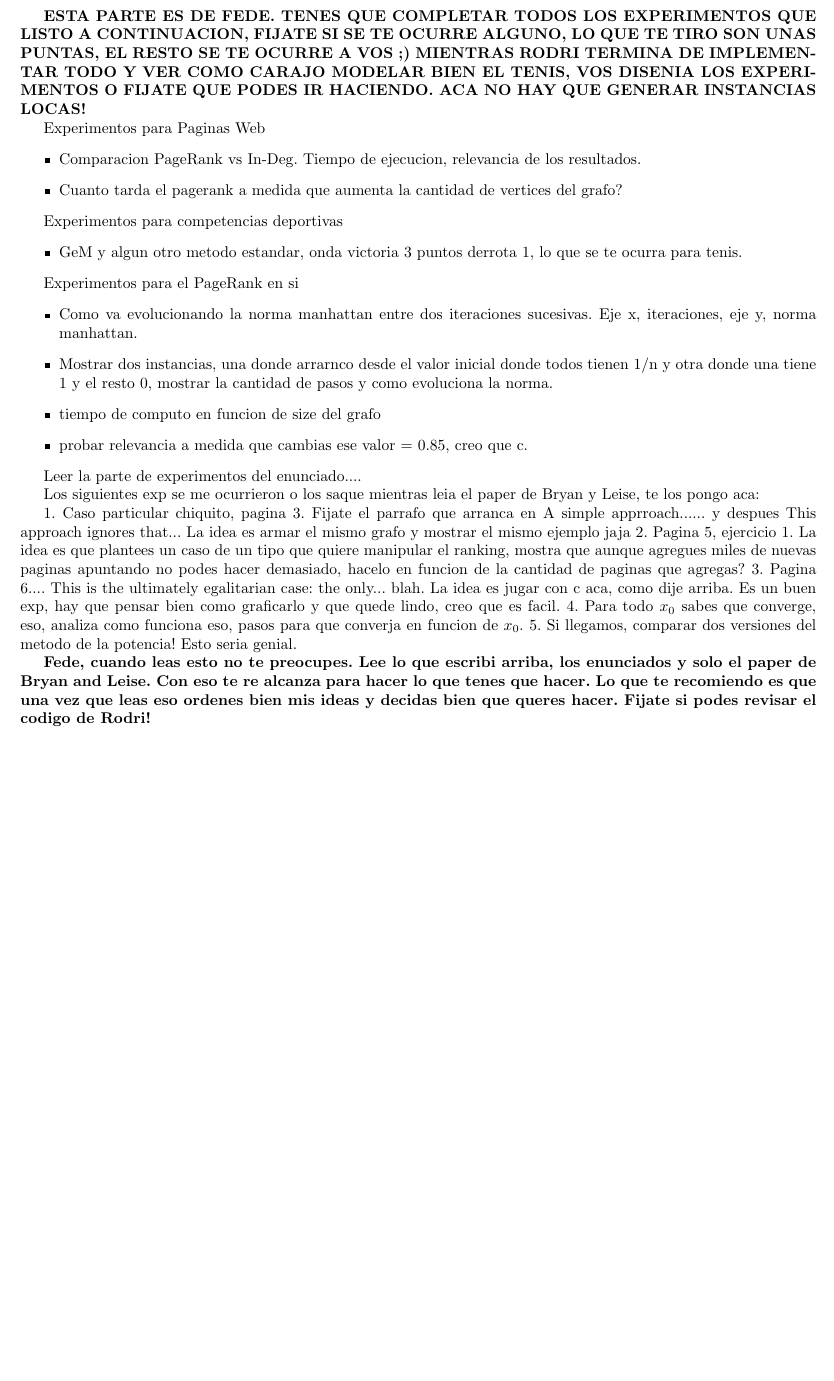
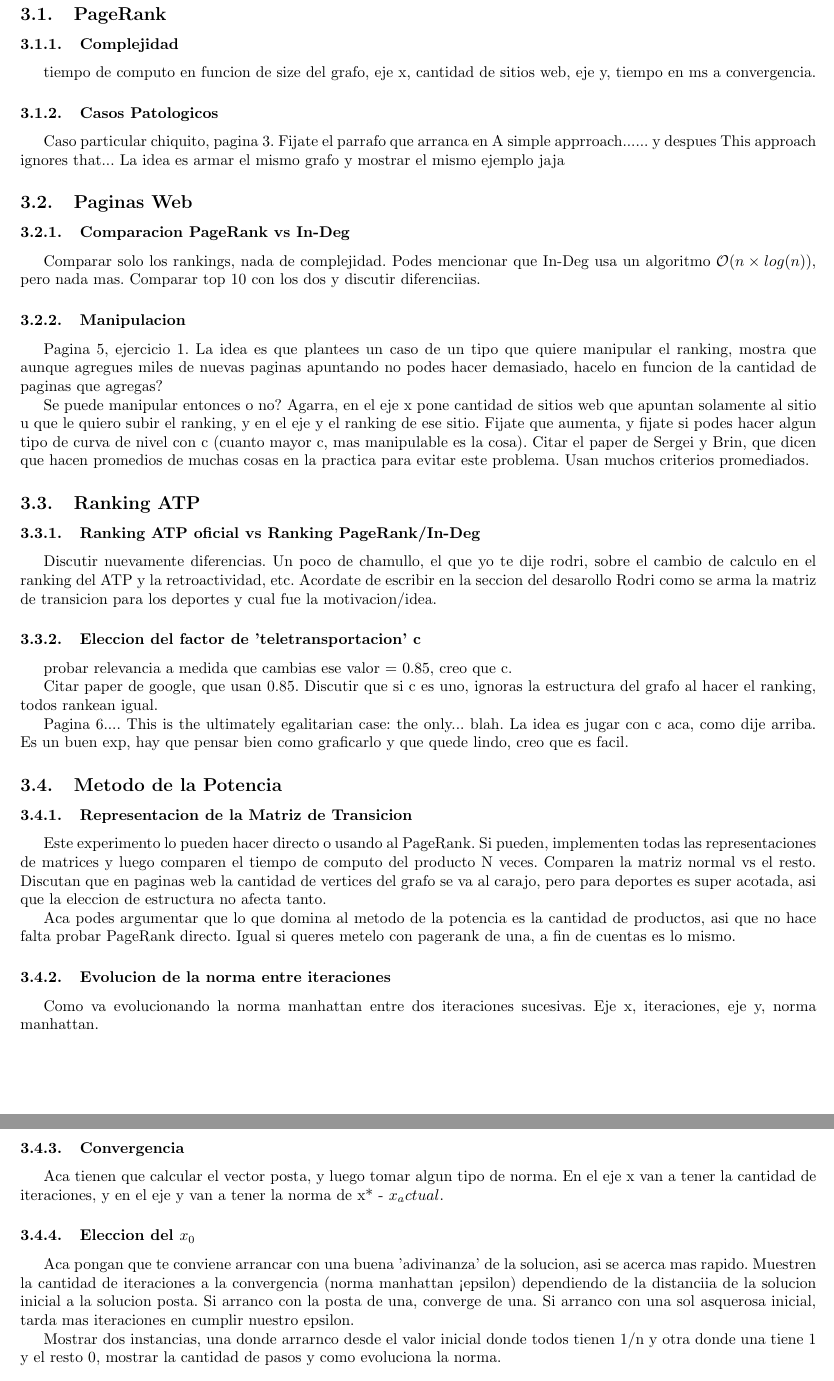
Before and after one commit to mbaigorria/metnum, a LaTeX document (tp2/docs/informe.tex, which reads tp2/docs/experimentacion.tex): part of page 10 of 18 before the commit and two parts of pages 10 and 11 of 19 after it, the two joined at a grey line, cut at the place of the change, the shorter picture padded with empty space. Compiled offline with pdfLaTeX.

Commit message:
Experimentos.

```diff
--- a/tp2/docs/experimentacion.tex
+++ b/tp2/docs/experimentacion.tex
@@ -1,33 +1,49 @@
 \section{Experimentación}
 
-\textbf{ESTA PARTE ES DE FEDE. TENES QUE COMPLETAR TODOS LOS EXPERIMENTOS QUE LISTO A CONTINUACION, FIJATE SI SE TE OCURRE ALGUNO, LO QUE TE TIRO SON UNAS PUNTAS, EL RESTO SE TE OCURRE A VOS ;) MIENTRAS RODRI TERMINA DE IMPLEMENTAR TODO Y VER COMO CARAJO MODELAR BIEN EL TENIS, VOS DISENIA LOS EXPERIMENTOS O FIJATE QUE PODES IR HACIENDO. ACA NO HAY QUE GENERAR INSTANCIAS LOCAS!}
+\subsection{PageRank}
+\subsubsection{Complejidad}
+tiempo de computo en funcion de size del grafo, eje x, cantidad de sitios web, eje y, tiempo en ms a convergencia.
 
-Experimentos para Paginas Web
-\begin{itemize}
-\item Comparacion PageRank vs In-Deg. Tiempo de ejecucion, relevancia de los resultados.
-\item Cuanto tarda el pagerank a medida que aumenta la cantidad de vertices del grafo?
-\end{itemize}
+\subsubsection{Casos Patologicos}
+Caso particular chiquito, pagina 3. Fijate el parrafo que arranca en A simple apprroach...... y despues This approach ignores that... La idea es armar el mismo grafo y mostrar el mismo ejemplo jaja
 
-Experimentos para competencias deportivas
-\begin{itemize}
-\item GeM y algun otro metodo estandar, onda victoria 3 puntos derrota 1, lo que se te ocurra para tenis.
-\end{itemize}
+\subsection{Paginas Web}
 
-Experimentos para el PageRank en si\begin{itemize}
-\item Como va evolucionando la norma manhattan entre dos iteraciones sucesivas. Eje x, iteraciones, eje y, norma manhattan.
-\item Mostrar dos instancias, una donde arrarnco desde el valor inicial donde todos tienen 1/n y otra donde una tiene 1 y el resto 0, mostrar la cantidad de pasos y como evoluciona la norma.
-\item tiempo de computo en funcion de size del grafo
-\item probar relevancia a medida que cambias ese valor = 0.85, creo que c.
-\end{itemize}
+\subsubsection{Comparacion PageRank vs In-Deg}
+Comparar solo los rankings, nada de complejidad. Podes mencionar que In-Deg usa un algoritmo \order{n \times log(n)}, pero nada mas. Comparar top 10 con los dos y discutir diferenciias.
 
-Leer la parte de experimentos del enunciado....
+\subsubsection{Manipulacion}
+Pagina 5, ejercicio 1. La idea es que plantees un caso de un tipo que quiere manipular el ranking, mostra que aunque agregues miles de nuevas paginas apuntando no podes hacer demasiado, hacelo en funcion de la cantidad de paginas que agregas?
 
-Los siguientes exp se me ocurrieron o los saque mientras leia el paper de Bryan y Leise, te los pongo aca:
+Se puede manipular entonces o no? Agarra, en el eje x pone cantidad de sitios web que apuntan solamente al sitio u que le quiero subir el ranking, y en el eje y el ranking de ese sitio. Fijate que aumenta, y fijate si podes hacer algun tipo de curva de nivel con c (cuanto mayor c, mas manipulable es la cosa). Citar el paper de Sergei y Brin, que dicen que hacen promedios de muchas cosas en la practica para evitar este problema. Usan muchos criterios promediados.
 
-1. Caso particular chiquito, pagina 3. Fijate el parrafo que arranca en A simple apprroach...... y despues This approach ignores that... La idea es armar el mismo grafo y mostrar el mismo ejemplo jaja
-2. Pagina 5, ejercicio 1. La idea es que plantees un caso de un tipo que quiere manipular el ranking, mostra que aunque agregues miles de nuevas paginas apuntando no podes hacer demasiado, hacelo en funcion de la cantidad de paginas que agregas?
-3. Pagina 6.... This is the ultimately egalitarian case: the only... blah. La idea es jugar con c aca, como dije arriba. Es un buen exp, hay que pensar bien como graficarlo y que quede lindo, creo que es facil.
-4. Para todo $x_0$ sabes que converge, eso, analiza como funciona eso, pasos para que converja en funcion de $x_0$.
-5. Si llegamos, comparar dos versiones del metodo de la potencia! Esto seria genial.
+\subsection{Ranking ATP}
 
-\textbf{Fede, cuando leas esto no te preocupes. Lee lo que escribi arriba, los enunciados y solo el paper de Bryan and Leise. Con eso te re alcanza para hacer lo que tenes que hacer. Lo que te recomiendo es que una vez que leas eso ordenes bien mis ideas y decidas bien que queres hacer. Fijate si podes revisar el codigo de Rodri!}
+\subsubsection{Ranking ATP oficial vs Ranking PageRank/In-Deg}
+Discutir nuevamente diferencias. Un poco de chamullo, el que yo te dije rodri, sobre el cambio de calculo en el ranking del ATP y la retroactividad, etc. Acordate de escribir en la seccion del desarollo Rodri como se arma la matriz de transicion para los deportes y cual fue la motivacion/idea.
+
+\subsubsection{Eleccion del factor de 'teletransportacion' c}
+probar relevancia a medida que cambias ese valor = 0.85, creo que c.
+
+Citar paper de google, que usan 0.85. Discutir que si c es uno, ignoras la estructura del grafo al hacer el ranking, todos rankean igual.
+
+Pagina 6.... This is the ultimately egalitarian case: the only... blah. La idea es jugar con c aca, como dije arriba. Es un buen exp, hay que pensar bien como graficarlo y que quede lindo, creo que es facil.
+
+\subsection{Metodo de la Potencia}
+
+\subsubsection{Representacion de la Matriz de Transicion}
+Este experimento lo pueden hacer directo o usando al PageRank. Si pueden, implementen todas las representaciones de matrices y luego comparen el tiempo de computo del producto N veces. Comparen la matriz normal vs el resto. Discutan que en paginas web la cantidad de vertices del grafo se va al carajo, pero para deportes es super acotada, asi que la eleccion de estructura no afecta tanto.
+
+Aca podes argumentar que lo que domina al metodo de la potencia es la cantidad de productos, asi que no hace falta probar PageRank directo. Igual si queres metelo con pagerank de una, a fin de cuentas es lo mismo.
+
+\subsubsection{Evolucion de la norma entre iteraciones}
+Como va evolucionando la norma manhattan entre dos iteraciones sucesivas. Eje x, iteraciones, eje y, norma manhattan.
+
+\subsubsection{Convergencia}
+Aca tienen que calcular el vector posta, y luego tomar algun tipo de norma. En el eje x van a tener la cantidad de iteraciones, y en el eje y van a tener la norma de x* - $x_actual$.
+
+\subsubsection{Eleccion del $x_0$}
+
+Aca pongan que te conviene arrancar con una buena 'adivinanza' de la solucion, asi se acerca mas rapido. Muestren la cantidad de iteraciones a la convergencia (norma manhattan < epsilon) dependiendo de la distanciia de la solucion inicial a la solucion posta. Si arranco con la posta de una, converge de una. Si arranco con una sol asquerosa inicial, tarda mas iteraciones en cumplir nuestro epsilon.
+
+Mostrar dos instancias, una donde arrarnco desde el valor inicial donde todos tienen 1/n y otra donde una tiene 1 y el resto 0, mostrar la cantidad de pasos y como evoluciona la norma.
```
Also changed, not shown: tp2/docs/informe.pdf.
